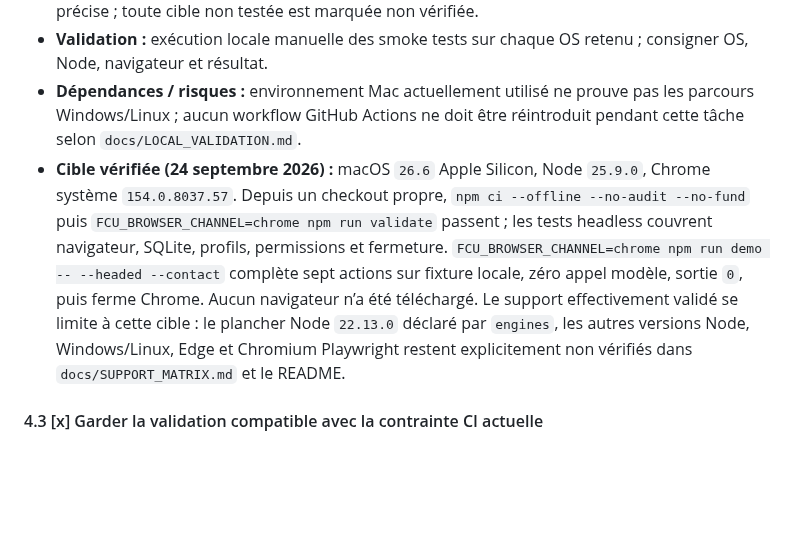
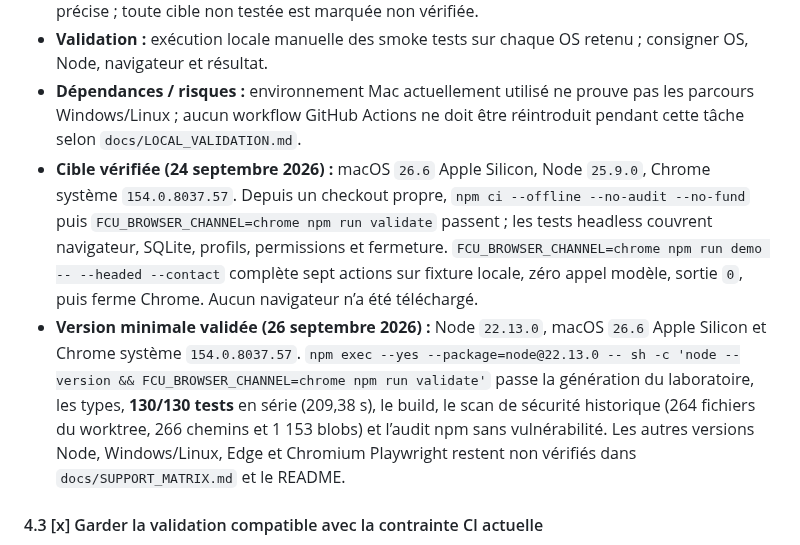
Before and after one commit to OthmaneBlial/FreeComputerUse, a Markdown page: ROADMAP.md, the part around the change. Rendered like a GitHub page; blank space fills up the shorter version.

Commit message:
docs: verify minimum Node runtime

```diff
--- a/ROADMAP.md
+++ b/ROADMAP.md
@@ -200,7 +200,8 @@ Les priorités indiquent l’ordre de travail : **P0** bloque une release crédi
 - **Acceptation :** chaque cible publique passe depuis installation propre et reçoit une procédure précise ; toute cible non testée est marquée non vérifiée.
 - **Validation :** exécution locale manuelle des smoke tests sur chaque OS retenu ; consigner OS, Node, navigateur et résultat.
 - **Dépendances / risques :** environnement Mac actuellement utilisé ne prouve pas les parcours Windows/Linux ; aucun workflow GitHub Actions ne doit être réintroduit pendant cette tâche selon `docs/LOCAL_VALIDATION.md`.
-- **Cible vérifiée (24 septembre 2026) :** macOS `26.6` Apple Silicon, Node `25.9.0`, Chrome système `154.0.8037.57`. Depuis un checkout propre, `npm ci --offline --no-audit --no-fund` puis `FCU_BROWSER_CHANNEL=chrome npm run validate` passent ; les tests headless couvrent navigateur, SQLite, profils, permissions et fermeture. `FCU_BROWSER_CHANNEL=chrome npm run demo -- --headed --contact` complète sept actions sur fixture locale, zéro appel modèle, sortie `0`, puis ferme Chrome. Aucun navigateur n’a été téléchargé. Le support effectivement validé se limite à cette cible : le plancher Node `22.13.0` déclaré par `engines`, les autres versions Node, Windows/Linux, Edge et Chromium Playwright restent explicitement non vérifiés dans `docs/SUPPORT_MATRIX.md` et le README.
+- **Cible vérifiée (24 septembre 2026) :** macOS `26.6` Apple Silicon, Node `25.9.0`, Chrome système `154.0.8037.57`. Depuis un checkout propre, `npm ci --offline --no-audit --no-fund` puis `FCU_BROWSER_CHANNEL=chrome npm run validate` passent ; les tests headless couvrent navigateur, SQLite, profils, permissions et fermeture. `FCU_BROWSER_CHANNEL=chrome npm run demo -- --headed --contact` complète sept actions sur fixture locale, zéro appel modèle, sortie `0`, puis ferme Chrome. Aucun navigateur n’a été téléchargé.
+- **Version minimale validée (26 septembre 2026) :** Node `22.13.0`, macOS `26.6` Apple Silicon et Chrome système `154.0.8037.57`. `npm exec --yes --package=node@22.13.0 -- sh -c 'node --version && FCU_BROWSER_CHANNEL=chrome npm run validate'` passe la génération du laboratoire, les types, **130/130 tests** en série (209,38 s), le build, le scan de sécurité historique (264 fichiers du worktree, 266 chemins et 1 153 blobs) et l’audit npm sans vulnérabilité. Les autres versions Node, Windows/Linux, Edge et Chromium Playwright restent non vérifiés dans `docs/SUPPORT_MATRIX.md` et le README.
 
 #### 4.3 [x] Garder la validation compatible avec la contrainte CI actuelle
 
```
Also changed, not shown: docs/SUPPORT_MATRIX.md (+2 -2 lines).
